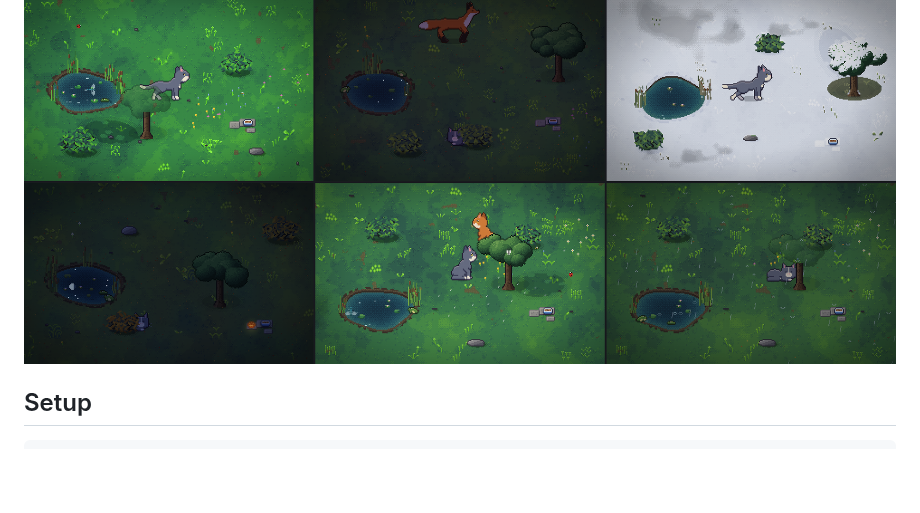
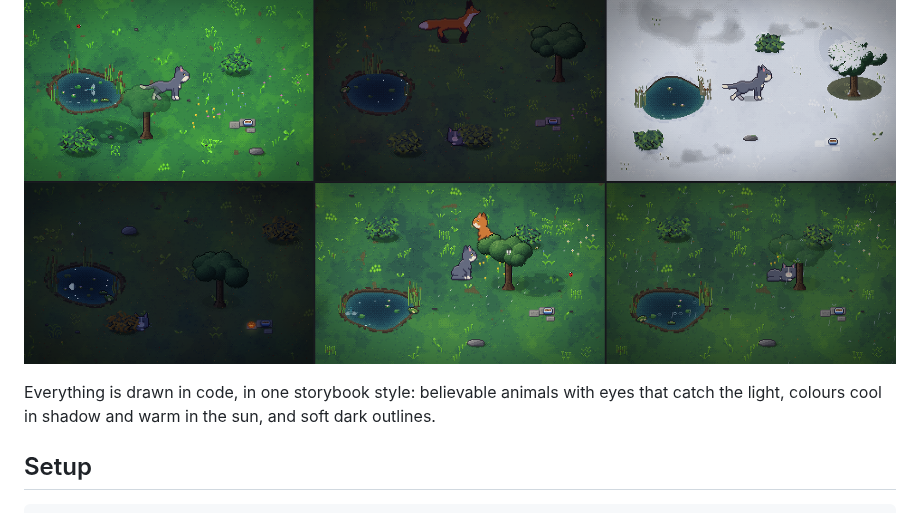
Before and after one commit to hkeremakts/mochi-meadow, a Markdown page: README.md, the part around the change. GitHub-like rendering; pictures changed too: screenshots/preview.png; blank space fills up the shorter version.

```diff
--- a/README.md
+++ b/README.md
@@ -9,6 +9,10 @@ bush when it rains. Around her, the day passes and the weather changes, and
 the wildlife comes and goes with them.
 
 ![Six scenes from the meadow](screenshots/preview.png)
+
+Everything is drawn in code, in one storybook style: believable animals
+with eyes that catch the light, colours cool in shadow and warm in the
+sun, and soft dark outlines.
 
 ## Setup
 
```
Also changed, not shown: CLAUDE.md (+5 -2 lines), docs/LOGBOOK.md (+20 -2 lines), 7 other files.
